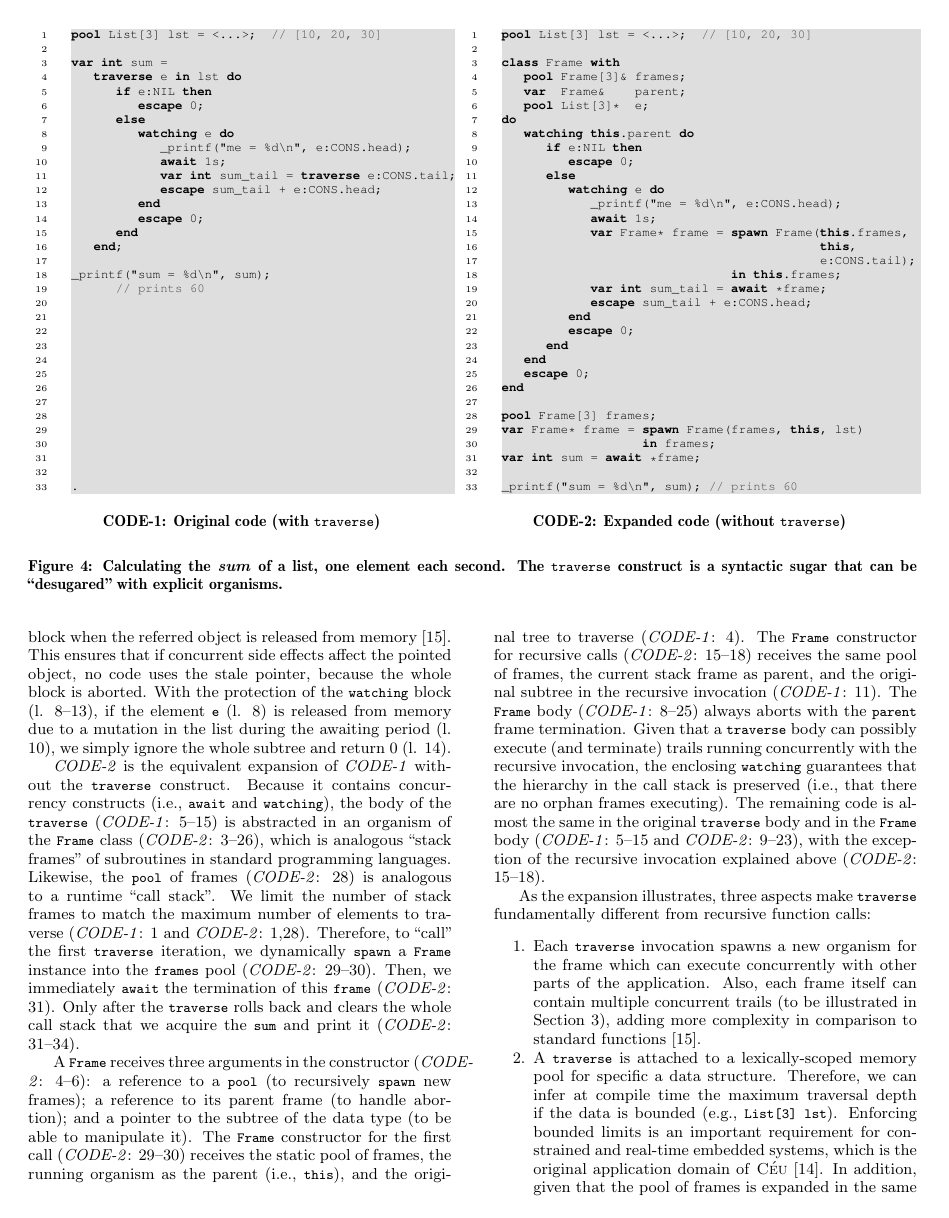
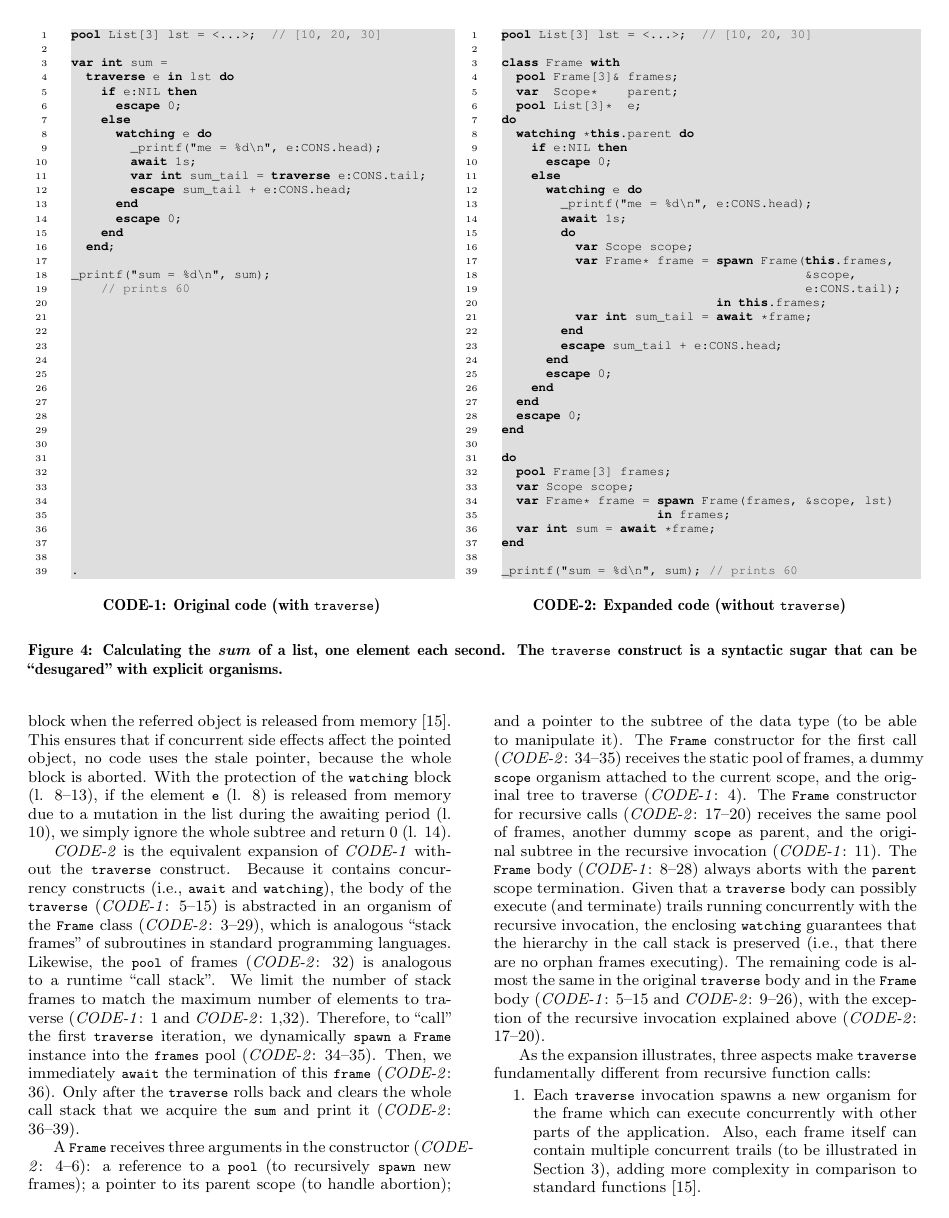
Before and after one commit to fsantanna-no/rebls-15, a LaTeX paper (paper/rebls-15.tex): page 3 of 7. Compiled offline with pdfLaTeX.

Commit message:
(>) Explain "move semantics" (>) Update traverse transformation (fixing a bug in the language!)

```diff
--- a/paper/rebls-15.tex
+++ b/paper/rebls-15.tex
@@ -531,21 +537,24 @@ pool List[3] lst = <...>;  // [10, 20, 30]
 
 class Frame with
   pool Frame[3]& frames;
-   var  Frame&    parent;
+  var  Scope*    parent;
   pool List[3]*  e;
 do
-   watching this.parent do
+  watching *this.parent do
     if e:NIL then
       escape 0;
     else
       watching e do
         _printf("me = %d\n", e:CONS.head);
         await 1s;
+        do
+          var Scope scope;
           var Frame* frame = spawn Frame(this.frames,
-                                           this,
+                                         &scope,
                                          e:CONS.tail);
                              in this.frames;
           var int sum_tail = await *frame;
+        end
         escape sum_tail + e:CONS.head;
       end
       escape 0;
@@ -554,10 +563,13 @@ do
   escape 0;
 end
 
+do
   pool Frame[3] frames;
-var Frame* frame = spawn Frame(frames, this, lst)
+  var Scope scope;
+  var Frame* frame = spawn Frame(frames, &scope, lst)
                      in frames;
   var int sum = await *frame;
+end
 
 _printf("sum = %d\n", sum); // prints 60
 \end{lstlisting}
@@ -617,46 +629,46 @@ the awaiting period (l. 10), we simply ignore the whole subtree and return 0
 %
 Because it contains concurrency constructs (i.e., \code{await} and
 \code{watching}), the body of the \code{traverse} (\emph{CODE-1}: 5--15) is
-abstracted in an organism of the \code{Frame} class (\emph{CODE-2}: 3--26),
+abstracted in an organism of the \code{Frame} class (\emph{CODE-2}: 3--29),
 which is analogous ``stack frames'' of subroutines in standard programming
 languages.
-Likewise, the \code{pool} of frames (\emph{CODE-2}: 28) is analogous to a
+Likewise, the \code{pool} of frames (\emph{CODE-2}: 32) is analogous to a
 runtime ``call stack''.
 We limit the number of stack frames to match the maximum number of elements to
-traverse (\emph{CODE-1}: 1 and \emph{CODE-2}: 1,28).
+traverse (\emph{CODE-1}: 1 and \emph{CODE-2}: 1,32).
 Therefore, to ``call'' the first \code{traverse} iteration, we dynamically
 \code{spawn} a \code{Frame} instance into the \code{frames} pool
-(\emph{CODE-2}: 29--30).
+(\emph{CODE-2}: 34--35).
 Then, we immediately \code{await} the termination of this \code{frame}
-(\emph{CODE-2}: 31).
+(\emph{CODE-2}: 36).
 Only after the \code{traverse} rolls back and clears the whole call stack
-that we acquire the \code{sum} and print it (\emph{CODE-2}: 31--34).
+that we acquire the \code{sum} and print it (\emph{CODE-2}: 36--39).
 
 A \code{Frame} receives three arguments in the constructor (\emph{CODE-2}:
 4--6):
 a reference to a \code{pool} (to recursively \code{spawn} new frames);
-a reference to its parent frame (to handle abortion);
+a pointer to its parent scope (to handle abortion);
 and a pointer to the subtree of the data type (to be able to manipulate it).
 %
-The \code{Frame} constructor for the first call (\emph{CODE-2}: 29--30)
-receives the static pool of frames, the running organism as the parent (i.e.,
-\code{this}), and the original tree to traverse (\emph{CODE-1}: 4).
+The \code{Frame} constructor for the first call (\emph{CODE-2}: 34--35)
+receives the static pool of frames, a dummy \code{scope} organism attached to
+the current scope, and the original tree to traverse (\emph{CODE-1}: 4).
 %
-The \code{Frame} constructor for recursive calls (\emph{CODE-2}: 15--18)
-receives the same pool of frames, the current stack frame as parent, and the
+The \code{Frame} constructor for recursive calls (\emph{CODE-2}: 17--20)
+receives the same pool of frames, another dummy \code{scope} as parent, and the
 original subtree in the recursive invocation (\emph{CODE-1}: 11).
 %
-The \code{Frame} body (\emph{CODE-1}: 8--25) always aborts with the
-\code{parent} frame termination.
+The \code{Frame} body (\emph{CODE-1}: 8--28) always aborts with the
+\code{parent} scope termination.
 Given that a \code{traverse} body can possibly execute (and terminate) trails
 running concurrently with the recursive invocation, the enclosing
 \code{watching} guarantees that the hierarchy in the call stack is preserved
 (i.e., that there are no orphan frames executing).
 %
 The remaining code is almost the same in the original \code{traverse} body and
-in the \code{Frame} body (\emph{CODE-1}: 5--15 and \emph{CODE-2}: 9--23), with
+in the \code{Frame} body (\emph{CODE-1}: 5--15 and \emph{CODE-2}: 9--26), with
 the exception of the recursive invocation explained above (\emph{CODE-2}:
-15--18).
+17--20).
 
 As the expansion illustrates, three aspects make \code{traverse} fundamentally
 different from recursive function calls:
```
Also changed, not shown: paper/rebls-15.pdf, paper/rebls-15.tex (13 more changed lines). Lines whose indentation alone changed are shown as unchanged.
